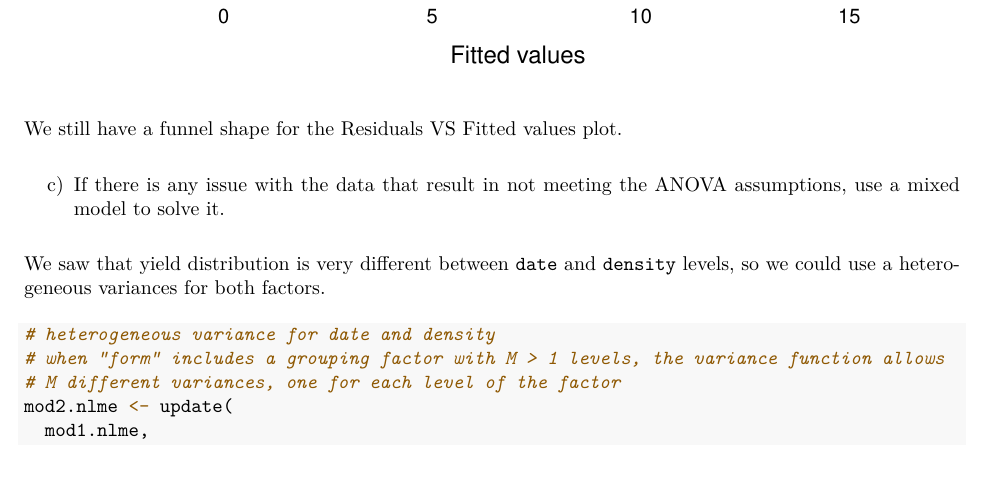
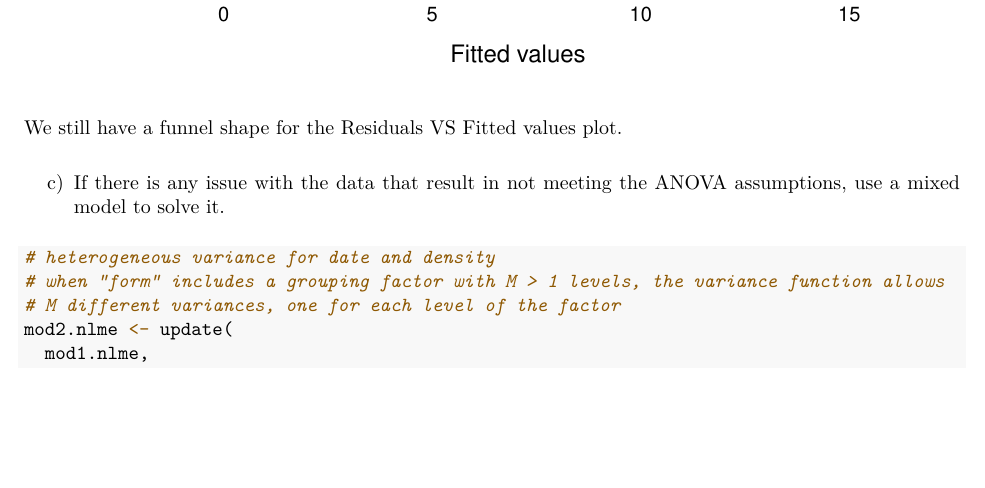
Before and after one commit to igorkf/AGST5014, an R Markdown document (week5/fernandes_hw5.Rmd): part of page 23 of 24, cut so that both start at the same text, the shorter picture padded with empty space. The pictures show the output file week5/fernandes_hw5.pdf that the author committed with the source.

Commit message:
finish week 5 homework

````diff
--- a/week5/fernandes_hw5.Rmd
+++ b/week5/fernandes_hw5.Rmd
@@ -375,7 +375,6 @@ We still have a funnel shape for the Residuals VS Fitted values plot.
 c) If there is any issue with the data that result in not meeting the ANOVA
 assumptions, use a mixed model to solve it.
 
-We saw that yield distribution is very different between `date` and `density` levels, so we could use a heterogeneous variances for both factors.
 ```{r}
 # heterogeneous variance for date and density
 # when "form" includes a grouping factor with M > 1 levels, the variance function allows
````
Also changed, not shown: week5/fernandes_hw5.pdf.
